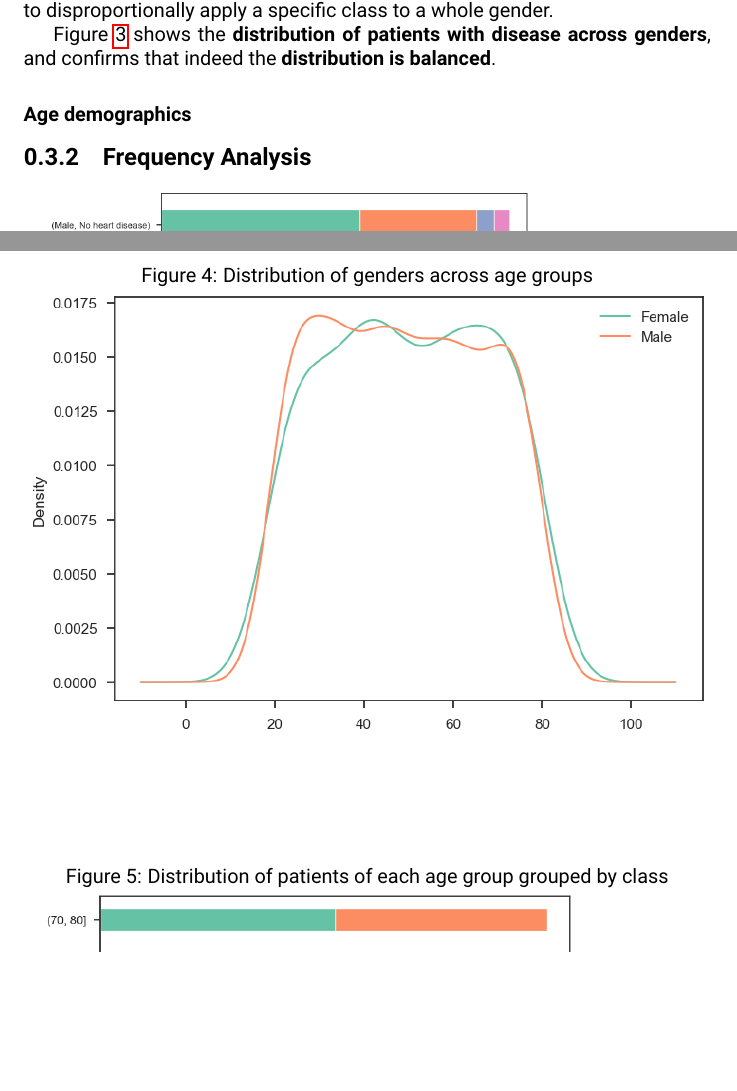
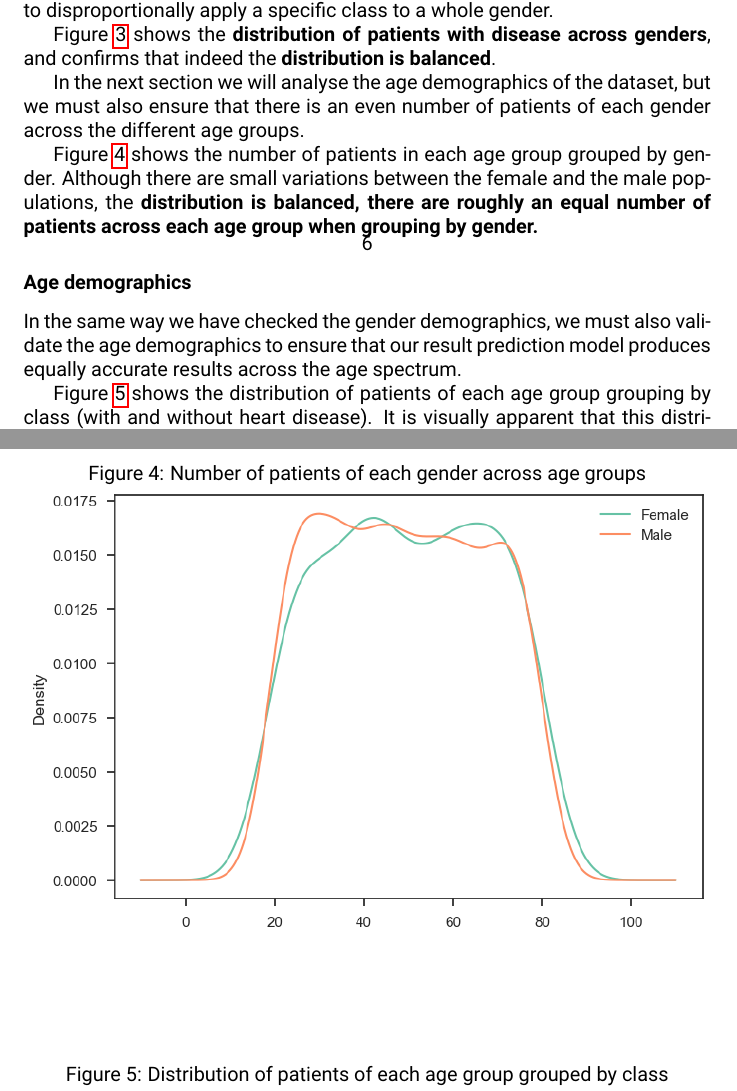
Before and after one commit to lexotero/kcl-7CCSONAR-analysis-and-reporting, a LaTeX document (report/report.tex, which reads report/sections/part2.tex): two parts of pages 7 and 9 of 18 before the commit and two parts of pages 7 and 9 of 19 after it, joined at a grey line, cut so that both start at the same text, the shorter picture padded with empty space. Compiled offline with pdfLaTeX.

Commit message:
Demographics finished

```diff
--- a/report/sections/part2.tex
+++ b/report/sections/part2.tex
@@ -76,14 +76,29 @@ and confirms that indeed the \textbf{distribution is balanced}.
     \includegraphics[width=\linewidth]{media/demographics-04-gender-target-percentage.png}
 \end{figure}
 
+In the next section we will analyse the age demographics of the dataset, but we must also ensure that
+there is an even number of patients of each gender across the different age groups.
+
+Figure \ref{demographics-gender-agegroup-count} shows the number of patients in each age group grouped by
+gender. Although there are small variations between the female and the male populations, the
+\textbf{distribution is balanced, there are roughly an equal number of patients across each age group when
+grouping by gender.}
 
 \begin{figure}
-    \caption{Distribution of genders across age groups}\label{demographics-gender-agegroup-count}
+    \caption{Number of patients of each gender across age groups}\label{demographics-gender-agegroup-count}
     \centering
     \includegraphics[width=\linewidth]{media/demographics-02-gender-age.png}
 \end{figure}
 
 \subsubsection{Age demographics}
+
+In the same way we have checked the gender demographics, we must also validate the age demographics to ensure that
+our result prediction model produces equally accurate results across the age spectrum.
+
+Figure \ref{demographics-agegroup-target-percent} shows the distribution of patients of each age group grouping by class
+(with and without heart disease). It is visually apparent that this distribution is also consistent across ages,
+\textbf{presumably the recruitment criteria ensured that there would be a balanced distribution across genders and ages} for both
+ill and healthy patients.
 
 \begin{figure}
     \caption{Distribution of patients of each age group grouped by class}\label{demographics-agegroup-target-percent}
```
